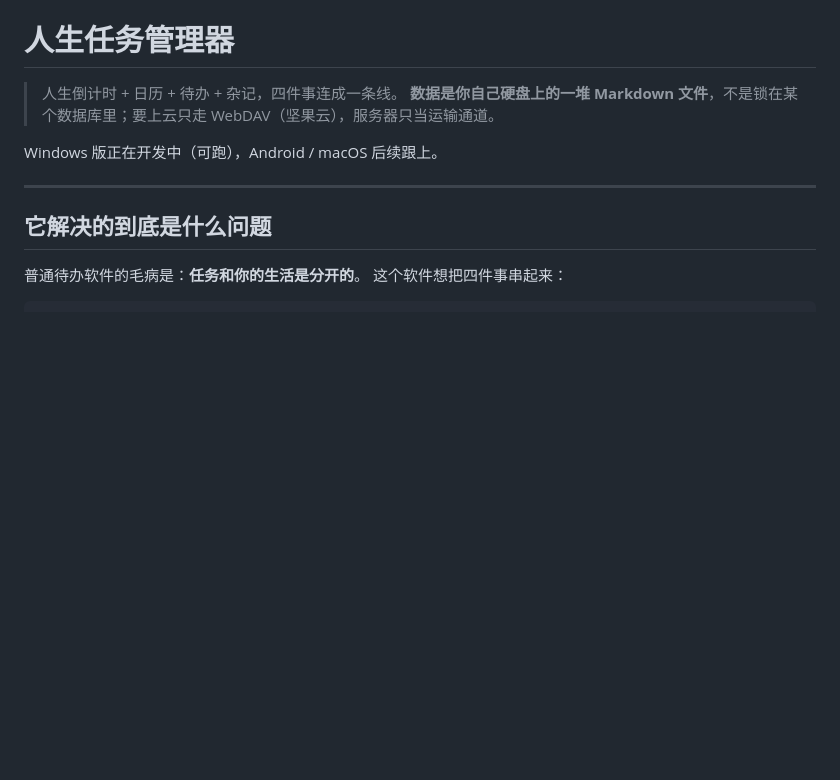
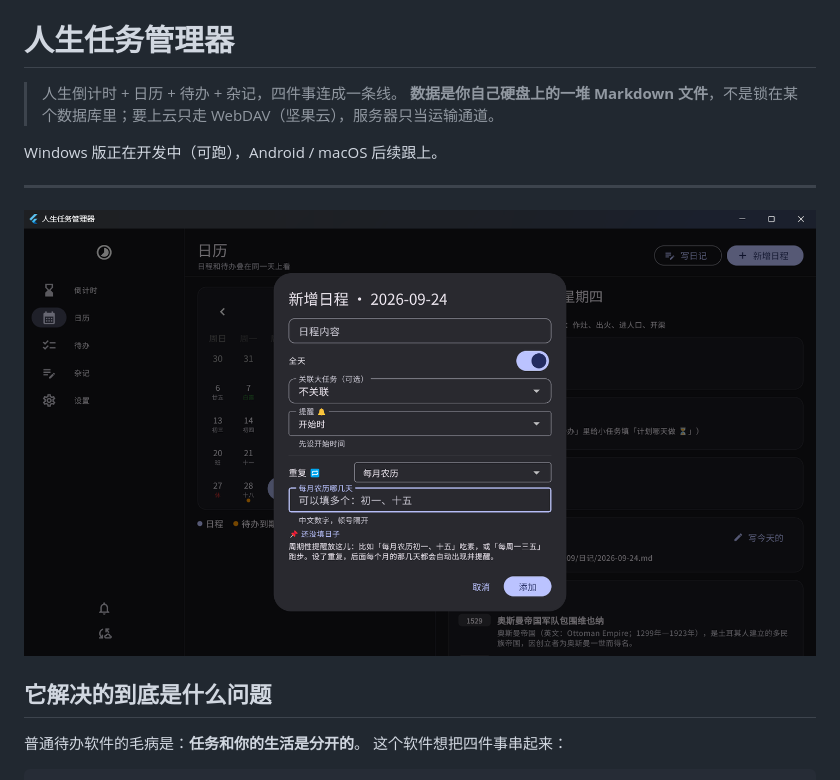
Before and after one commit to alexhuangblankad/life-task-manager, a Markdown page: README.md, the part around the change. GitHub-like rendering; pictures changed too: docs/screenshot-calendar.png (added); blank space fills up the shorter version.

Commit message:
README 加入界面截图

```diff
--- a/README.md
+++ b/README.md
@@ -6,6 +6,8 @@
 Windows 版正在开发中（可跑），Android / macOS 后续跟上。
 
 ---
+
+![界面：日历 + 新增日程（能设「每月农历初一、十五」这种重复）](docs/screenshot-calendar.png)
 
 ## 它解决的到底是什么问题
 
```
